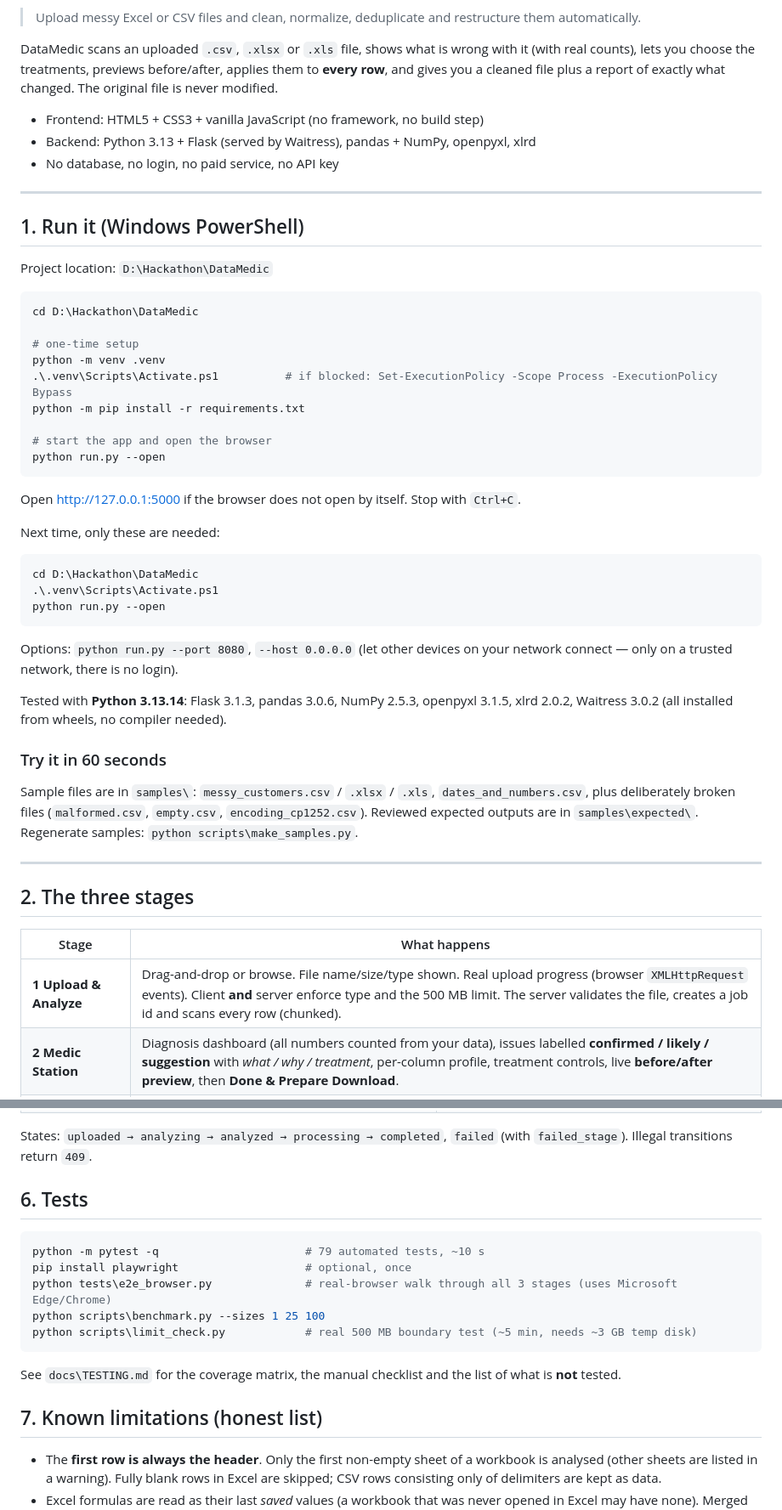
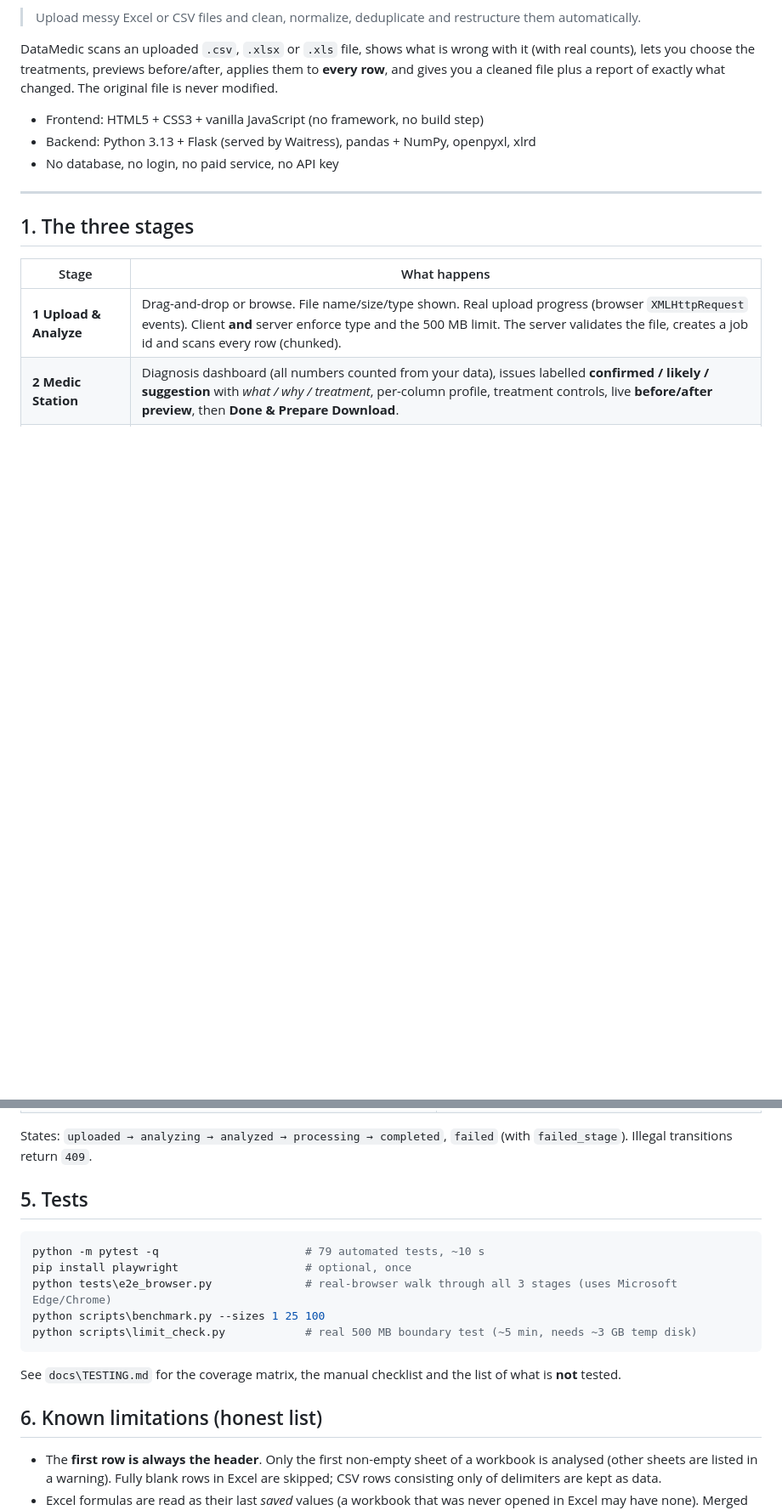
Before and after one commit to vishwa-sai/DataMedic, a Markdown page: README.md, 2 parts joined by grey strips. Shown at 85% size. Rendered like a GitHub page; blank space fills up the shorter version.

Commit message:
Revise section headings and order in README
Updated section numbers and headings in the README file for better organization and clarity.

````diff
--- a/README.md
+++ b/README.md
@@ -14,44 +14,7 @@ cleaned file plus a report of exactly what changed. The original file is never m
 
 ---
 
-## 1. Run it (Windows PowerShell)
-
-Project location: `D:\Hackathon\DataMedic`
-
-```powershell
-cd D:\Hackathon\DataMedic
-
-# one-time setup
-python -m venv .venv
-.\.venv\Scripts\Activate.ps1          # if blocked: Set-ExecutionPolicy -Scope Process -ExecutionPolicy Bypass
-python -m pip install -r requirements.txt
-
-# start the app and open the browser
-python run.py --open
-```
-
-Open <http://127.0.0.1:5000> if the browser does not open by itself. Stop with `Ctrl+C`.
-
-Next time, only these are needed:
-
-```powershell
-cd D:\Hackathon\DataMedic
-.\.venv\Scripts\Activate.ps1
-python run.py --open
-```
-
-Options: `python run.py --port 8080`, `--host 0.0.0.0` (let other devices on your network connect — only on a trusted network, there is no login).
-
-Tested with **Python 3.13.14**: Flask 3.1.3, pandas 3.0.6, NumPy 2.5.3, openpyxl 3.1.5, xlrd 2.0.2, Waitress 3.0.2 (all installed from wheels, no compiler needed).
-
-### Try it in 60 seconds
-Sample files are in `samples\`: `messy_customers.csv` / `.xlsx` / `.xls`, `dates_and_numbers.csv`, plus deliberately broken files
-(`malformed.csv`, `empty.csv`, `encoding_cp1252.csv`). Reviewed expected outputs are in `samples\expected\`.
-Regenerate samples: `python scripts\make_samples.py`.
-
----
-
-## 2. The three stages
+## 1. The three stages
 
 | Stage | What happens |
 |---|---|
@@ -148,7 +110,7 @@ D:\Hackathon\DataMedic
 
 States: `uploaded → analyzing → analyzed → processing → completed`, `failed` (with `failed_stage`). Illegal transitions return `409`.
 
-## 6. Tests
+## 5. Tests
 
 ```powershell
 python -m pytest -q                      # 79 automated tests, ~10 s
@@ -159,7 +121,7 @@ python scripts\limit_check.py            # real 500 MB boundary test (~5 min, ne
 ```
 See `docs\TESTING.md` for the coverage matrix, the manual checklist and the list of what is **not** tested.
 
-## 7. Known limitations (honest list)
+## 6. Known limitations (honest list)
 
 * The **first row is always the header**. Only the first non-empty sheet of a workbook is analysed (other sheets are listed in a warning). Fully blank rows in Excel are skipped; CSV rows consisting only of delimiters are kept as data.
 * Excel formulas are read as their last *saved* values (a workbook that was never opened in Excel may have none). Merged cells, formatting, charts and macros are not preserved; output is a flat table.
````
Also changed, not shown: other parts of README.md (+5 -6 lines).
